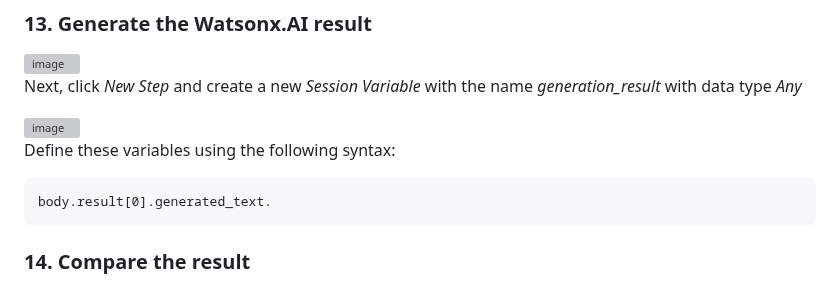
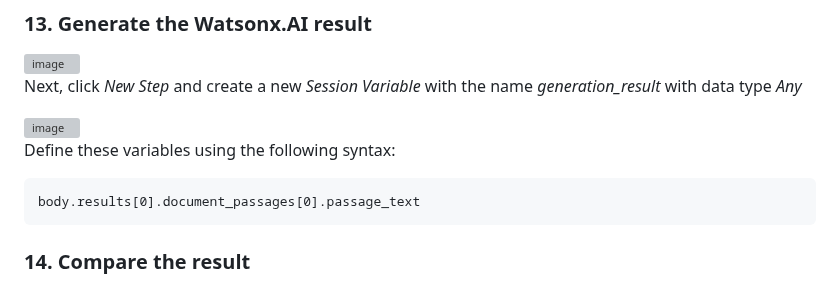
Before and after one commit to Client-Engineering-Indonesia/watsonx-incubation-2024-July, a Markdown page: Lab 3 - Building QnA with watsonx.ai, watsonx assistant and watson discovery/03.set-up-the-RAG.md, the part around the change. Rendered like a GitHub page; grey boxes are pictures that could not be loaded.

`````diff
--- a/Lab 3 - Building QnA with watsonx.ai, watsonx assistant and watson discovery/03.set-up-the-RAG.md
+++ b/Lab 3 - Building QnA with watsonx.ai, watsonx assistant and watson discovery/03.set-up-the-RAG.md
@@ -197,7 +197,7 @@ Next, click _New Step_ and create a new _Session Variable_ with the name _genera
 
 Define these variables using the following syntax:
 ```
-body.result[0].generated_text.
+body.results[0].document_passages[0].passage_text
 ````
 
 ### 14. Compare the result
`````
